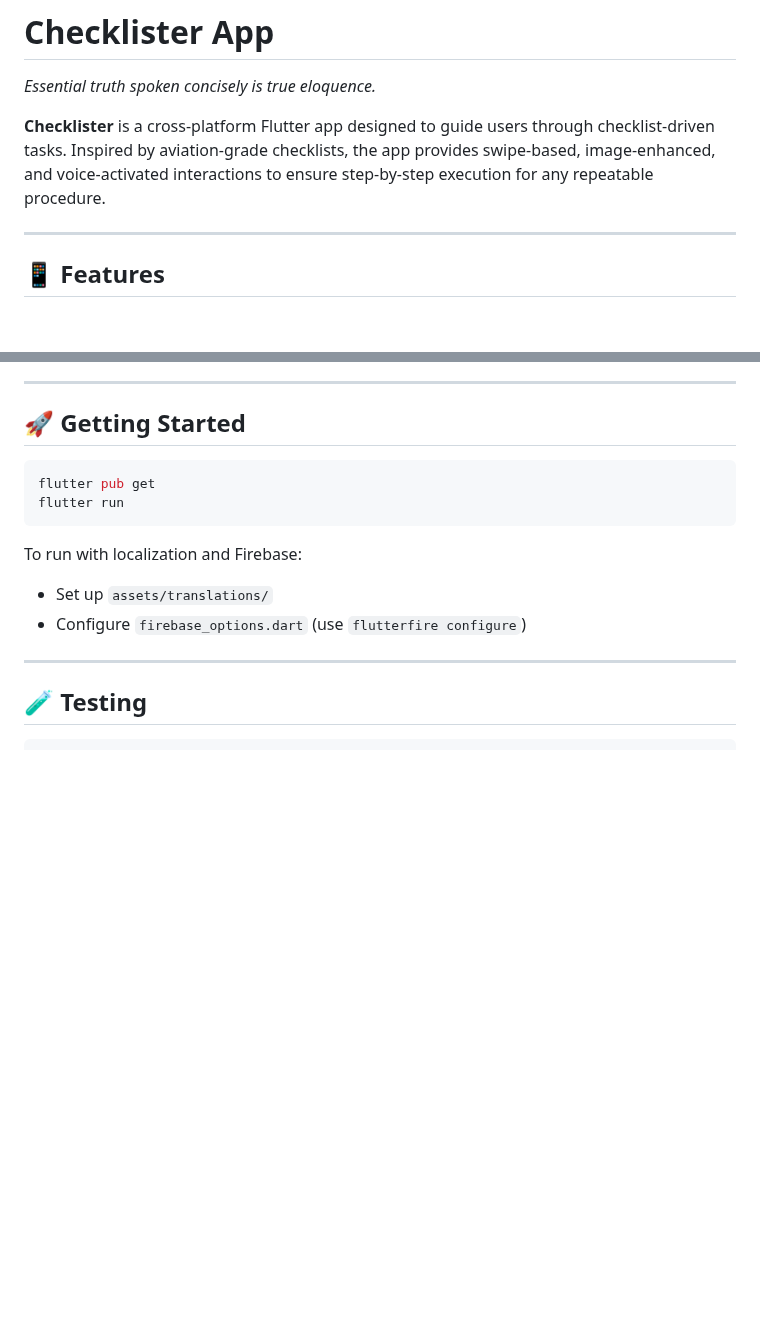
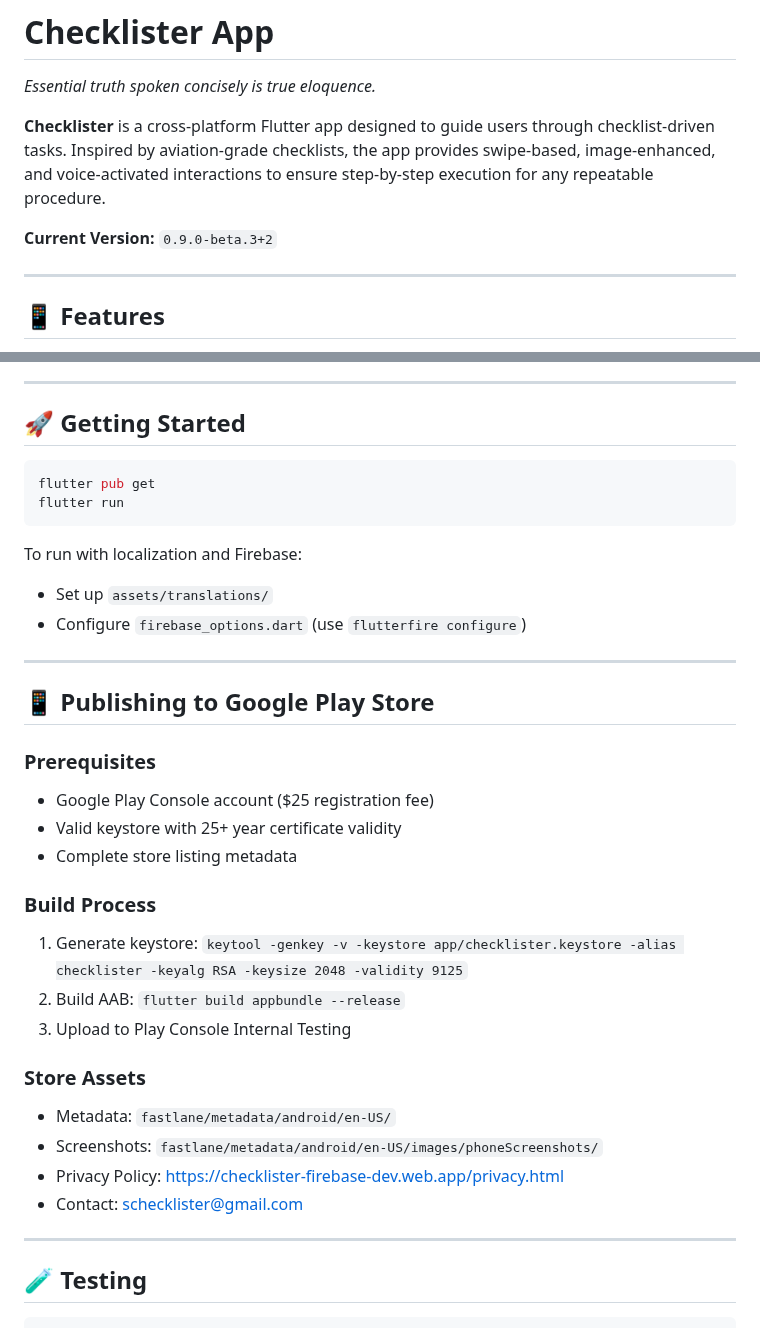
Before and after one commit to karstdiver/checklister, a Markdown page: README.md, 2 parts joined by grey strips. Drawn GitHub-style; blank space fills up the shorter version.

Commit message:
docs: add app version and publishing documentation to README

```diff
--- a/README.md
+++ b/README.md
@@ -3,6 +3,8 @@
 *Essential truth spoken concisely is true eloquence.*
 
 **Checklister** is a cross-platform Flutter app designed to guide users through checklist-driven tasks. Inspired by aviation-grade checklists, the app provides swipe-based, image-enhanced, and voice-activated interactions to ensure step-by-step execution for any repeatable procedure.
+
+**Current Version:** `0.9.0-beta.3+2`
 
 ---
 
@@ -75,6 +77,26 @@ flutter run
 To run with localization and Firebase:
 - Set up `assets/translations/`
 - Configure `firebase_options.dart` (use `flutterfire configure`)
+
+---
+
+## 📱 Publishing to Google Play Store
+
+### Prerequisites
+- Google Play Console account ($25 registration fee)
+- Valid keystore with 25+ year certificate validity
+- Complete store listing metadata
+
+### Build Process
+1. Generate keystore: `keytool -genkey -v -keystore app/checklister.keystore -alias checklister -keyalg RSA -keysize 2048 -validity 9125`
+2. Build AAB: `flutter build appbundle --release`
+3. Upload to Play Console Internal Testing
+
+### Store Assets
+- Metadata: `fastlane/metadata/android/en-US/`
+- Screenshots: `fastlane/metadata/android/en-US/images/phoneScreenshots/`
+- Privacy Policy: https://checklister-firebase-dev.web.app/privacy.html
+- Contact: schecklister@gmail.com
 
 ---
 
```
